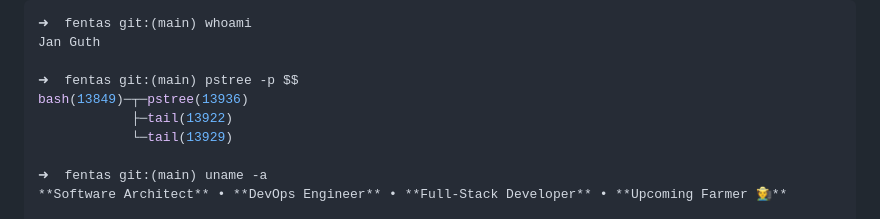
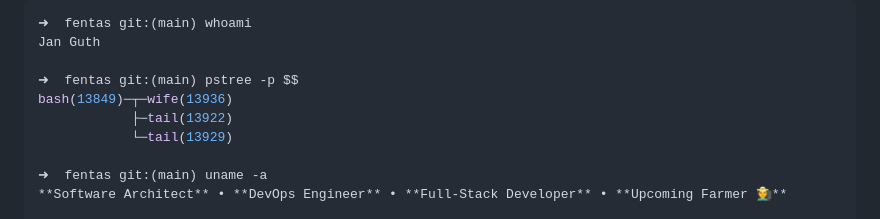
Before and after one commit to fentas/fentas, a Markdown page: README.md, the part around the change. GitHub-like rendering.

Commit message:
docs: update process tree example in README with wife process

```diff
--- a/README.md
+++ b/README.md
@@ -3,7 +3,7 @@
 Jan Guth
 
 ➜  fentas git:(main) pstree -p $$
-bash(13849)─┬─pstree(13936)
+bash(13849)─┬─wife(13936)
             ├─tail(13922)
             └─tail(13929)
 
```
